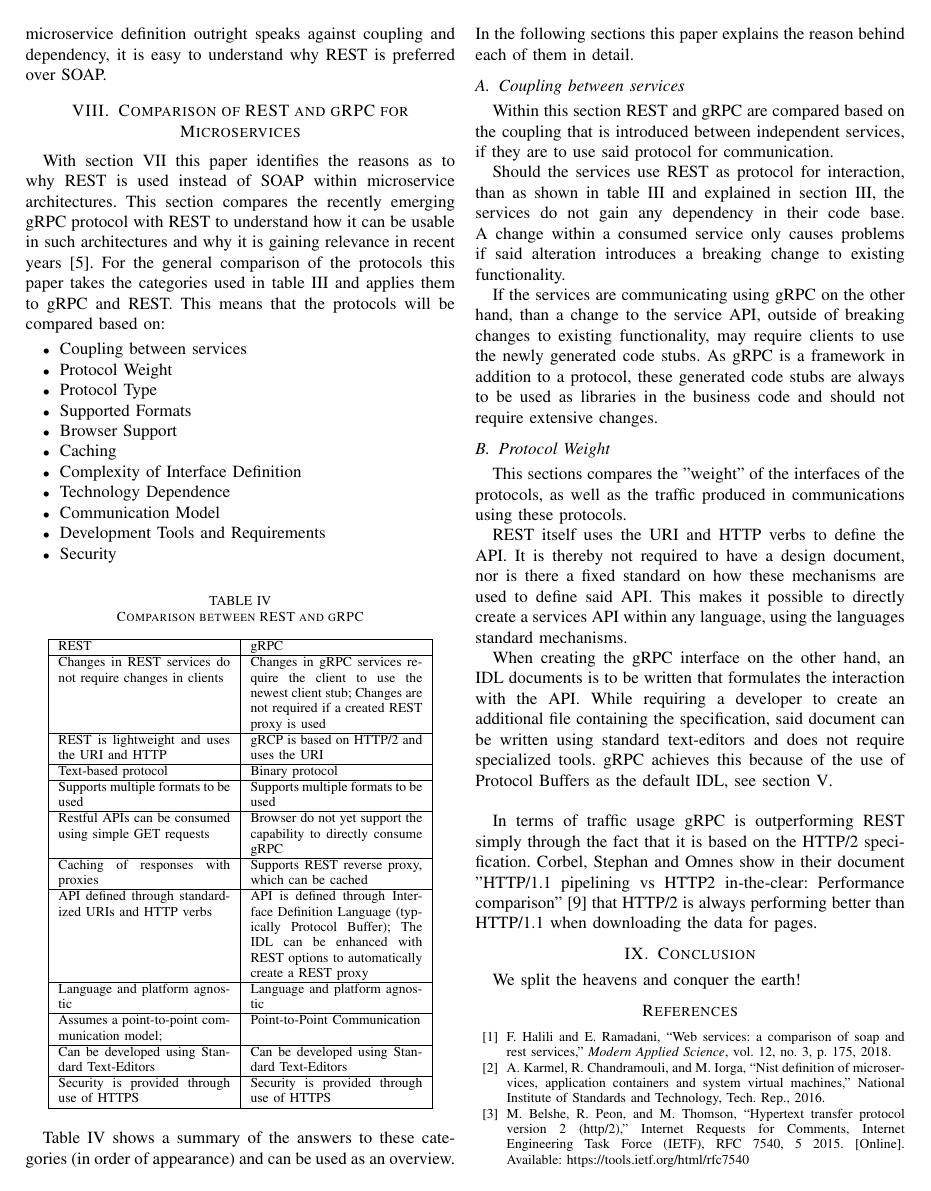
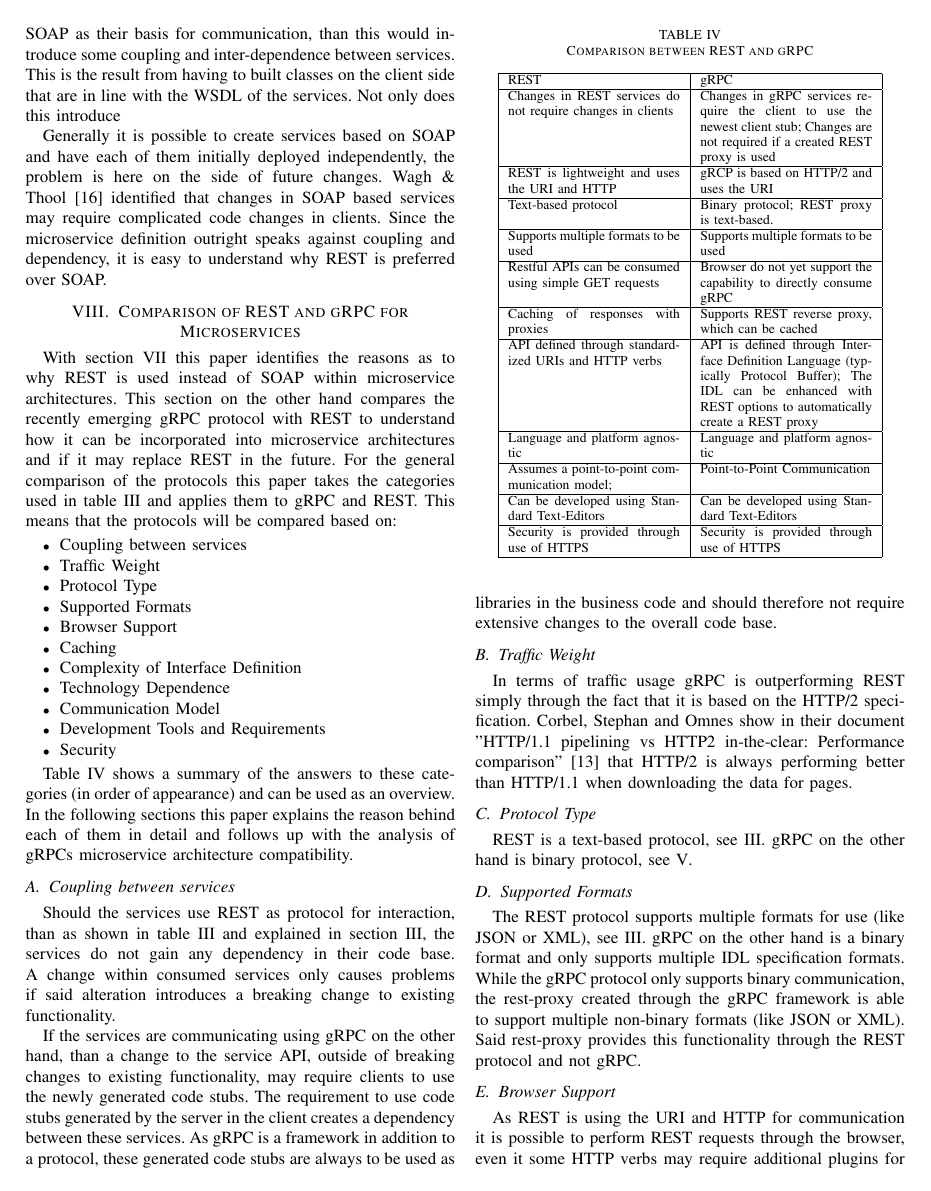
Before and after one commit to iorgreths/mse-soa-paper, a LaTeX paper (soa-paper-intro.tex): page 7 of 8 before the commit and page 7 of 9 after it. The pictures show the PDF file soa-paper-intro.pdf that the author committed with the source.

Commit message:
add comp for rest and grpc

```diff
--- a/soa-paper-intro.tex
+++ b/soa-paper-intro.tex
@@ -363,11 +363,11 @@ Generally it is possible to create services based on SOAP and have each of them
 \section{Comparison of REST and gRPC for Microservices}
 \label{sec:compgrpc}
 
-With section \ref{sec:comp} this paper identifies the reasons as to why REST is used instead of SOAP within microservice architectures. This section compares the recently emerging gRPC protocol with REST to understand how it can be usable in such architectures and why it is gaining relevance in recent years \cite{grpcrest}. For the general comparison of the protocols this paper takes the categories used in table \ref{fig:compSoapRest} and applies them to gRPC and REST. This means that the protocols will be compared based on:
+With section \ref{sec:comp} this paper identifies the reasons as to why REST is used instead of SOAP within microservice architectures. This section on the other hand compares the recently emerging gRPC protocol with REST to understand how it can be incorporated into microservice architectures and if it may replace REST in the future. For the general comparison of the protocols this paper takes the categories used in table \ref{fig:compSoapRest} and applies them to gRPC and REST. This means that the protocols will be compared based on:
 
 \begin{itemize}
 	\item Coupling between services
-	\item Protocol Weight
+	\item Traffic Weight
 	\item Protocol Type
 	\item Supported Formats
 	\item Browser Support
@@ -387,7 +387,7 @@ With section \ref{sec:comp} this paper identifies the reasons as to why REST is
 		REST & gRPC \\\hline
 		Changes in REST services do not require changes in clients & Changes in gRPC services require the client to use the newest client stub; Changes are not required if a created REST proxy is used\\\hline
 		REST is lightweight and uses the URI and HTTP & gRCP is based on HTTP/2 and uses the URI\\\hline
-		Text-based protocol & Binary protocol\\\hline
+		Text-based protocol & Binary protocol; REST proxy is text-based.\\\hline
 		Supports multiple formats to be used & Supports multiple formats to be used \\\hline
 		Restful APIs can be consumed using simple GET requests & Browser do not yet support the capability to directly consume gRPC \\\hline
 		Caching of responses with proxies & Supports REST reverse proxy, which can be cached\\\hline
@@ -403,18 +403,22 @@ Table \ref{fig:compRestGrpc} shows a summary of the answers to these categories
 
 \subsection{Coupling between services}
 
-Within this section REST and gRPC are compared based on the coupling that is introduced between independent services, if they are to use said protocol for communication.
+Should the services use REST as protocol for interaction, than as shown in table \ref{fig:compSoapRest} and explained in section \ref{sec:rest}, the services do not gain any dependency in their code base. A change within consumed services only causes problems if said alteration introduces a breaking change to existing functionality.
 
-Should the services use REST as protocol for interaction, than as shown in table \ref{fig:compSoapRest} and explained in section \ref{sec:rest}, the services do not gain any dependency in their code base. A change within a consumed service only causes problems if said alteration introduces a breaking change to existing functionality.
+If the services are communicating using gRPC on the other hand, than a change to the service API, outside of breaking changes to existing functionality, may require clients to use the newly generated code stubs. The requirement to use code stubs generated by the server in the client creates a dependency between these services. As gRPC is a framework in addition to a protocol, these generated code stubs are always to be used as libraries in the business code and should therefore not require extensive changes to the overall code base.
 
-If the services are communicating using gRPC on the other hand, than a change to the service API, outside of breaking changes to existing functionality, may require clients to use the newly generated code stubs. As gRPC is a framework in addition to a protocol, these generated code stubs are always to be used as libraries in the business code and should not require extensive changes.
-
-\subsection{Protocol Weight}
-
-This sections compares the "weight" of the interfaces of the protocols, as well as the traffic produced in communications using these protocols.
-
-REST itself uses the URI and HTTP verbs to define the API. It is thereby not required to have a design document, nor is there a fixed standard on how these mechanisms are used to define said API. This makes it possible to directly create a services API within any language, using the languages standard mechanisms.
-
-When creating the gRPC interface on the other hand, an IDL documents is to be written that formulates the interaction with the API. While requiring a developer to create an additional file containing the specification, said document can be written using standard text-editors and does not require specialized tools. gRPC achieves this because of the use of Protocol Buffers as the default IDL, see section \ref{sec:grpc}. \newline
+\subsection{Traffic Weight}
 
 In terms of traffic usage gRPC is outperforming REST simply through the fact that it is based on the HTTP/2 specification. Corbel, Stephan and Omnes show in their document "HTTP/1.1 pipelining vs HTTP2 in-the-clear: Performance comparison" \cite{7745823} that HTTP/2 is always performing better than HTTP/1.1 when downloading the data for pages.
+
+\subsection{Protocol Type}
+
+REST is a text-based protocol, see \ref{sec:rest}. gRPC on the other hand is binary protocol, see \ref{sec:grpc}.
+
+\subsection{Supported Formats}
+
+The REST protocol supports multiple formats for use (like JSON or XML), see \ref{sec:rest}. gRPC on the other hand is a binary format and only supports multiple IDL specification formats. While the gRPC protocol only supports binary communication, the rest-proxy created through the gRPC framework is able to support multiple non-binary formats (like JSON or XML). Said rest-proxy provides this functionality through the REST protocol and not gRPC.
+
+\subsection{Browser Support}
+
+As REST is using the URI and HTTP for communication it is possible to perform REST requests through the browser, even it some HTTP verbs may require additional plugins for use. In comparison to this gRPC is not supported through browsers, as they would require stub code created by gRPC server to achieve this.
@@ -420,0 +440 @@ In terms of traffic usage gRPC is outperforming REST simply through the fact tha
+\subsection{Communication Model}
@@ -420,0 +453 @@ In terms of traffic usage gRPC is outperforming REST simply through the fact tha
+\label{sec:mgrpc}
```
Also changed, not shown: soa-paper-intro.pdf, soa-paper-intro.tex (39 more changed lines).
